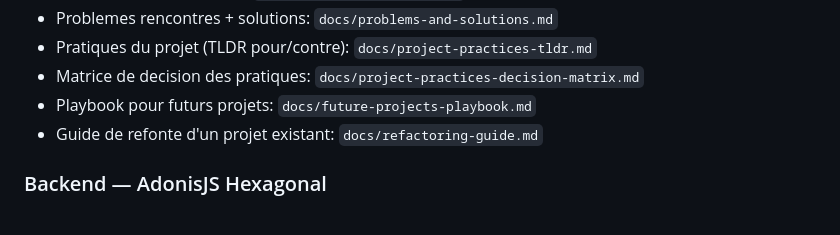
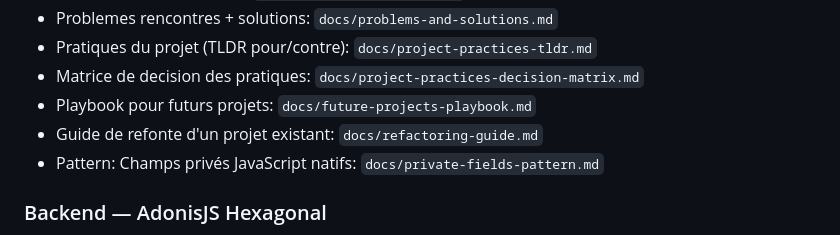
Before and after one commit to MyrrdinAlsatian/interact-map, a Markdown page: README.md, the part around the change. Drawn GitHub-style.

Commit message:
feat: add documentation for native JavaScript private fields pattern

```diff
--- a/README.md
+++ b/README.md
@@ -43,6 +43,7 @@ Enforcement:
 - Matrice de decision des pratiques: `docs/project-practices-decision-matrix.md`
 - Playbook pour futurs projets: `docs/future-projects-playbook.md`
 - Guide de refonte d'un projet existant: `docs/refactoring-guide.md`
+- Pattern: Champs privés JavaScript natifs: `docs/private-fields-pattern.md`
 
 ### Backend — AdonisJS Hexagonal
 
```
Also changed, not shown: docs/private-fields-pattern.md (added, +303 -0 lines).
